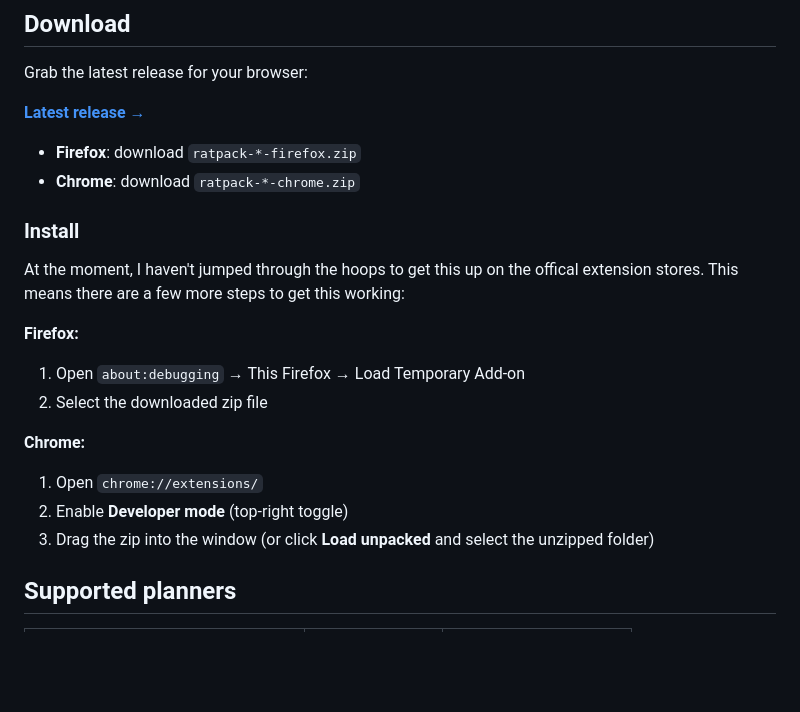
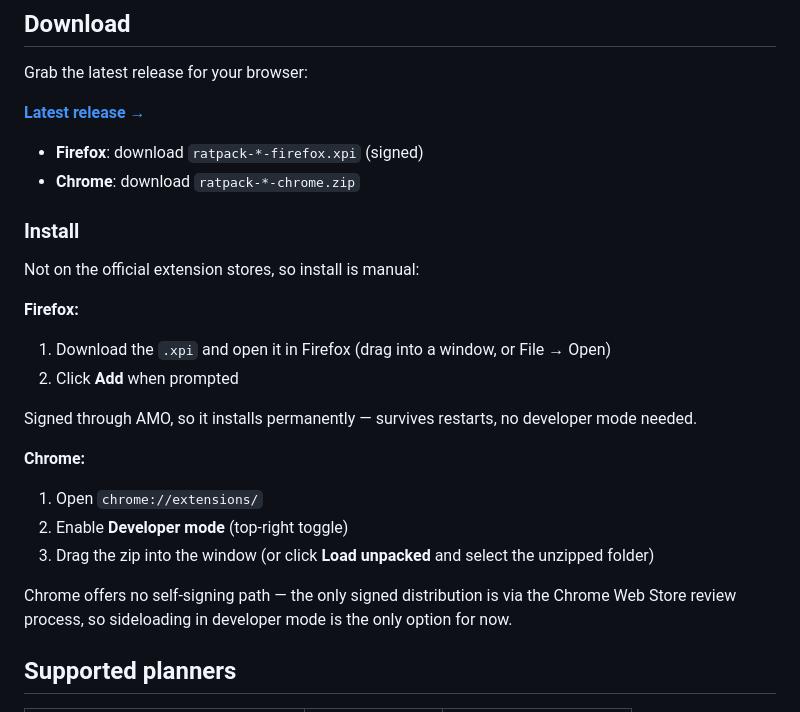
Before and after one commit to aliaksei135/ratpack, a Markdown page: README.md, the part around the change. Rendered like a GitHub page; blank space fills up the shorter version.

Commit message:
docs: update install instructions for signed Firefox xpi
Firefox now installs via the AMO-signed xpi (permanent, no
about:debugging). Adds a note that Chrome has no self-signing path,
so developer-mode sideloading remains the only option there.

```diff
--- a/README.md
+++ b/README.md
@@ -14,21 +14,25 @@ Grab the latest release for your browser:
 
 **[Latest release →](https://github.com/aliaksei135/ratpack/releases/latest)**
 
-- **Firefox**: download `ratpack-*-firefox.zip`
+- **Firefox**: download `ratpack-*-firefox.xpi` (signed)
 - **Chrome**: download `ratpack-*-chrome.zip`
 
 ### Install
 
-At the moment, I haven't jumped through the hoops to get this up on the offical extension stores. This means there are a few more steps to get this working:
+Not on the official extension stores, so install is manual:
 
 **Firefox:**
-1. Open `about:debugging` → This Firefox → Load Temporary Add-on
-2. Select the downloaded zip file
+1. Download the `.xpi` and open it in Firefox (drag into a window, or File → Open)
+2. Click **Add** when prompted
+
+Signed through AMO, so it installs permanently — survives restarts, no developer mode needed.
 
 **Chrome:**
 1. Open `chrome://extensions/`
 2. Enable **Developer mode** (top-right toggle)
 3. Drag the zip into the window (or click **Load unpacked** and select the unzipped folder)
+
+Chrome offers no self-signing path — the only signed distribution is via the Chrome Web Store review process, so sideloading in developer mode is the only option for now.
 
 ## Supported planners
 
```
